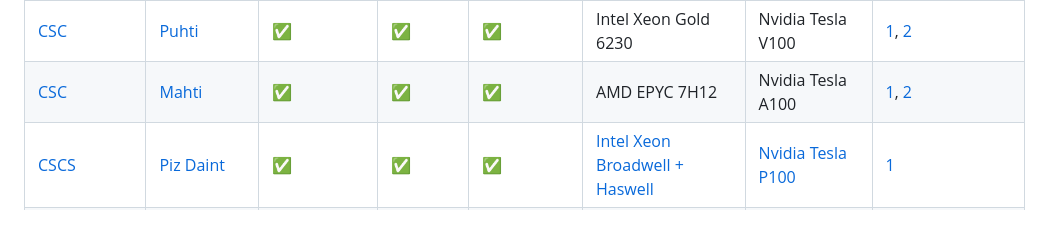
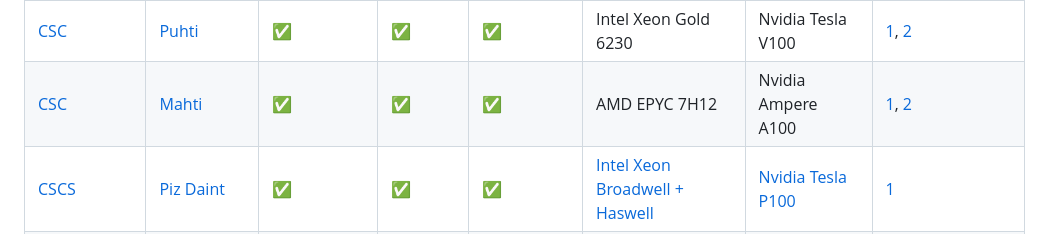
Before and after one commit to JuliaHPC/JuliaOnHPCClusters, a Markdown page: website/user_hpcsystems.md, the part around one of its changes. Rendered like a GitHub page.

Commit message:
fixed details about csc systems

```diff
--- a/website/user_hpcsystems.md
+++ b/website/user_hpcsystems.md
@@ -48,5 +48,5 @@ Julia installation and/or support for using Julia to its users. For this, we use
 [CSC](https://csc.fi/) | [Puhti](https://docs.csc.fi/computing/systems-puhti/) | ✅ | ✅ | ✅ | Intel Xeon Gold 6230 | Nvidia Tesla V100 | [1](https://docs.csc.fi/apps/julia/), [2](https://docs.csc.fi/support/tutorials/julia/)
-[CSC](https://csc.fi/) | [Mahti](https://docs.csc.fi/computing/systems-mahti/) | ✅ | ✅ | ✅ | AMD EPYC 7H12 | Nvidia Tesla A100 | [1](https://docs.csc.fi/apps/julia/), [2](https://docs.csc.fi/support/tutorials/julia/)
+[CSC](https://csc.fi/) | [Mahti](https://docs.csc.fi/computing/systems-mahti/) | ✅ | ✅ | ✅ | AMD EPYC 7H12 | Nvidia Ampere A100 | [1](https://docs.csc.fi/apps/julia/), [2](https://docs.csc.fi/support/tutorials/julia/)
 [CSCS](https://www.cscs.ch) | [Piz Daint](https://www.cscs.ch/computers/piz-daint/) | ✅ | ✅ | ✅ | [Intel Xeon Broadwell + Haswell](https://www.cscs.ch/computers/piz-daint/) | [Nvidia Tesla P100](https://www.cscs.ch/computers/piz-daint/) | [1](https://user.cscs.ch/tools/interactive/julia/)
 [DESY IT](https://it.desy.de) | [Maxwell](https://confluence.desy.de/display/MXW/) | ✅ | ? | ✅ | [various AMD EPYC/Intel Xeon](https://confluence.desy.de/display/MXW/Compute+Infrastructure) | [various GPUs](https://confluence.desy.de/display/MXW/Compute+Infrastructure) | [1](https://confluence.desy.de/display/MXW/Julia)
 [HLRS](https://www.hlrs.de) | [Hawk](https://www.hlrs.de/systems/hpe-apollo-hawk/) | ✅ | ✅ | ✅ | [AMD EPYC Rome](https://www.hlrs.de/systems/hpe-apollo-hawk/) | [Nvidia Tesla A100](https://www.hlrs.de/systems/hpe-apollo-hawk/) | [1](https://kb.hlrs.de/platforms/index.php/Julia)
```
Also changed, not shown: other parts of website/user_hpcsystems.md (+1 -1 lines).
